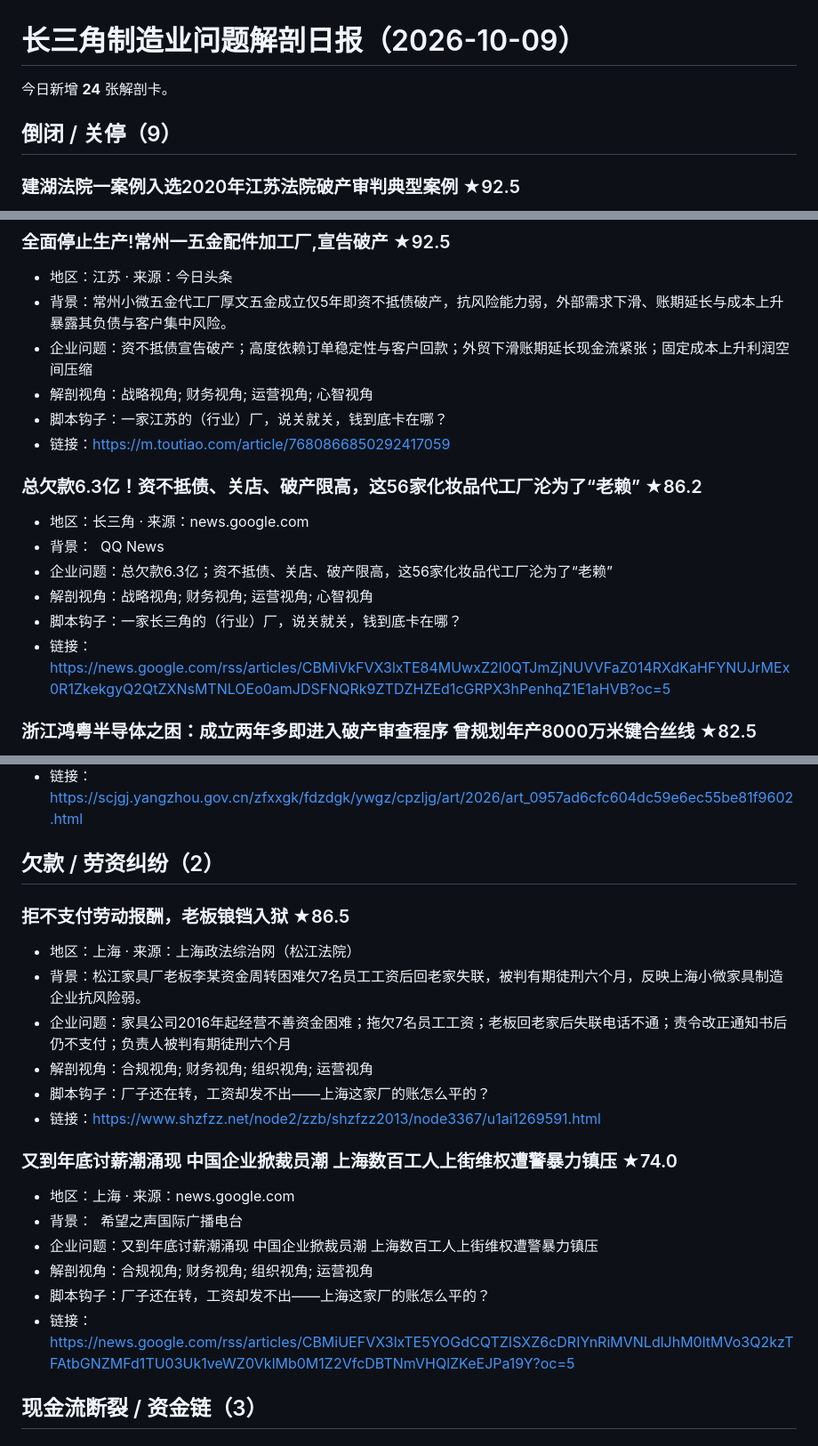
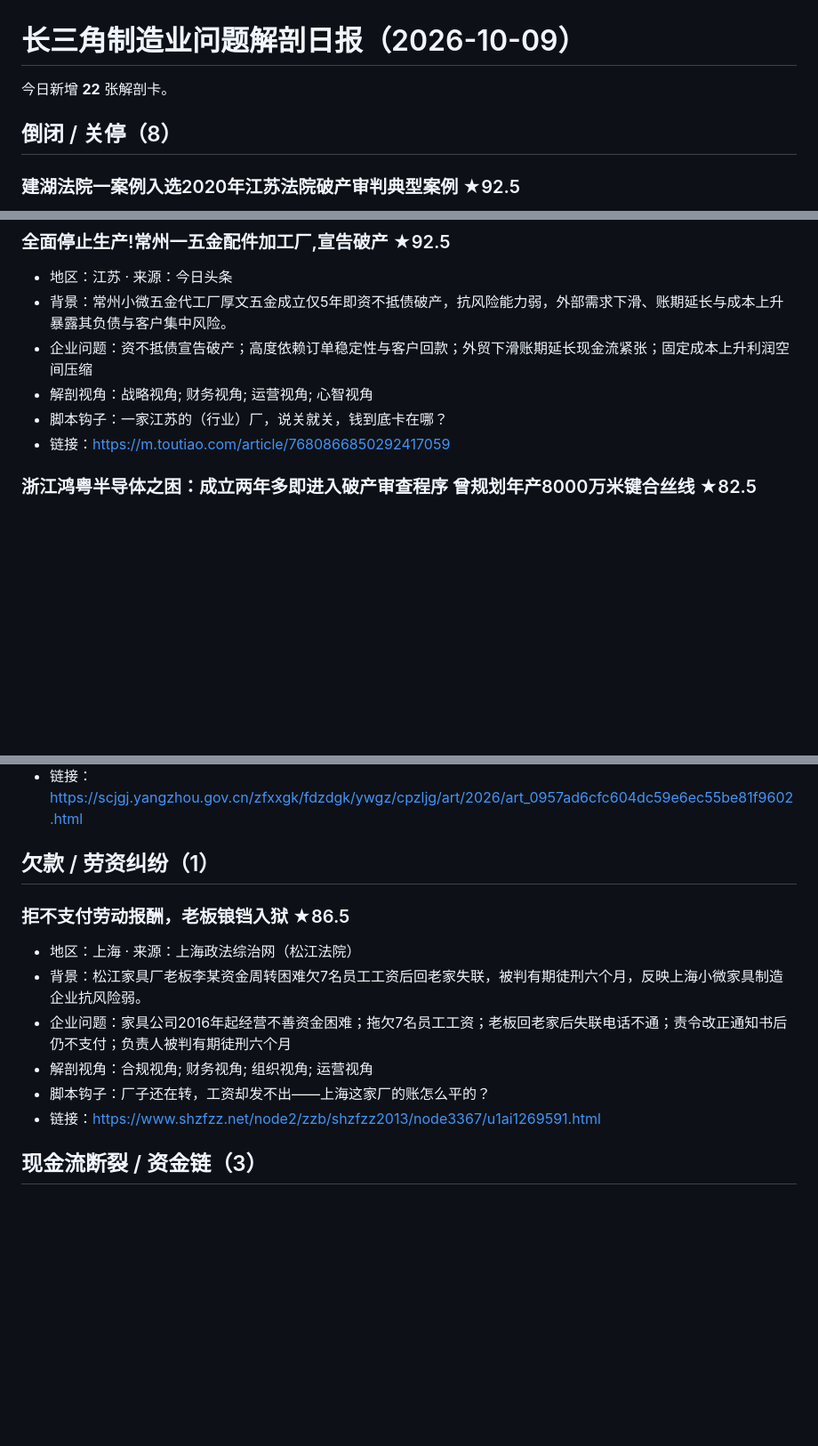
Before and after one commit to tedvong894/yrd-mfg-intel, a Markdown page: daily_report_2026-10-09.md, 3 parts joined by grey strips. Shown at 89% size. GitHub-like rendering; blank space fills up the shorter version.

```diff
--- a/daily_report_2026-10-09.md
+++ b/daily_report_2026-10-09.md
@@ -1,9 +1,9 @@
 # 长三角制造业问题解剖日报（2026-10-09）
 
-今日新增 **24** 张解剖卡。
+今日新增 **22** 张解剖卡。
 
 
-## 倒闭 / 关停（9）
+## 倒闭 / 关停（8）
 
 ### 建湖法院一案例入选2020年江苏法院破产审判典型案例 ★92.5
 - 地区：江苏 · 来源：盐城长安网
@@ -44,14 +44,6 @@
 - 解剖视角：战略视角; 财务视角; 运营视角; 心智视角
 - 脚本钩子：一家江苏的（行业）厂，说关就关，钱到底卡在哪？
 - 链接：https://m.toutiao.com/article/7680866850292417059
-
-### 总欠款6.3亿！资不抵债、关店、破产限高，这56家化妆品代工厂沦为了“老赖” ★86.2
-- 地区：长三角 · 来源：news.google.com
-- 背景：&nbsp;&nbsp;<font color="#6f6f6f">QQ News</font>
-- 企业问题：总欠款6.3亿；资不抵债、关店、破产限高，这56家化妆品代工厂沦为了“老赖”
-- 解剖视角：战略视角; 财务视角; 运营视角; 心智视角
-- 脚本钩子：一家长三角的（行业）厂，说关就关，钱到底卡在哪？
-- 链接：https://news.google.com/rss/articles/CBMiVkFVX3lxTE84MUwxZ2l0QTJmZjNUVVFaZ014RXdKaHFYNUJrMEx0R1ZkekgyQ2QtZXNsMTNLOEo0amJDSFNQRk9ZTDZHZEd1cGRPX3hPenhqZ1E1aHVB?oc=5
 
 ### 浙江鸿粤半导体之困：成立两年多即进入破产审查程序 曾规划年产8000万米键合丝线 ★82.5
 - 地区：浙江 · 来源：东方财富网/科创板日报
@@ -170,7 +162,7 @@
 - 链接：https://scjgj.yangzhou.gov.cn/zfxxgk/fdzdgk/ywgz/cpzljg/art/2026/art_0957ad6cfc604dc59e6ec55be81f9602.html
 
 
-## 欠款 / 劳资纠纷（2）
+## 欠款 / 劳资纠纷（1）
 
 ### 拒不支付劳动报酬，老板锒铛入狱 ★86.5
 - 地区：上海 · 来源：上海政法综治网（松江法院）
@@ -179,14 +171,6 @@
 - 解剖视角：合规视角; 财务视角; 组织视角; 运营视角
 - 脚本钩子：厂子还在转，工资却发不出——上海这家厂的账怎么平的？
 - 链接：https://www.shzfzz.net/node2/zzb/shzfzz2013/node3367/u1ai1269591.html
-
-### 又到年底讨薪潮涌现 中国企业掀裁员潮 上海数百工人上街维权遭警暴力镇压 ★74.0
-- 地区：上海 · 来源：news.google.com
-- 背景：&nbsp;&nbsp;<font color="#6f6f6f">希望之声国际广播电台</font>
-- 企业问题：又到年底讨薪潮涌现 中国企业掀裁员潮 上海数百工人上街维权遭警暴力镇压
-- 解剖视角：合规视角; 财务视角; 组织视角; 运营视角
-- 脚本钩子：厂子还在转，工资却发不出——上海这家厂的账怎么平的？
-- 链接：https://news.google.com/rss/articles/CBMiUEFVX3lxTE5YOGdCQTZISXZ6cDRIYnRiMVNLdlJhM0ltMVo3Q2kzTFAtbGNZMFd1TU03Uk1veWZ0VklMb0M1Z2VfcDBTNmVHQlZKeEJPa19Y?oc=5
 
 
 ## 现金流断裂 / 资金链（3）
```
